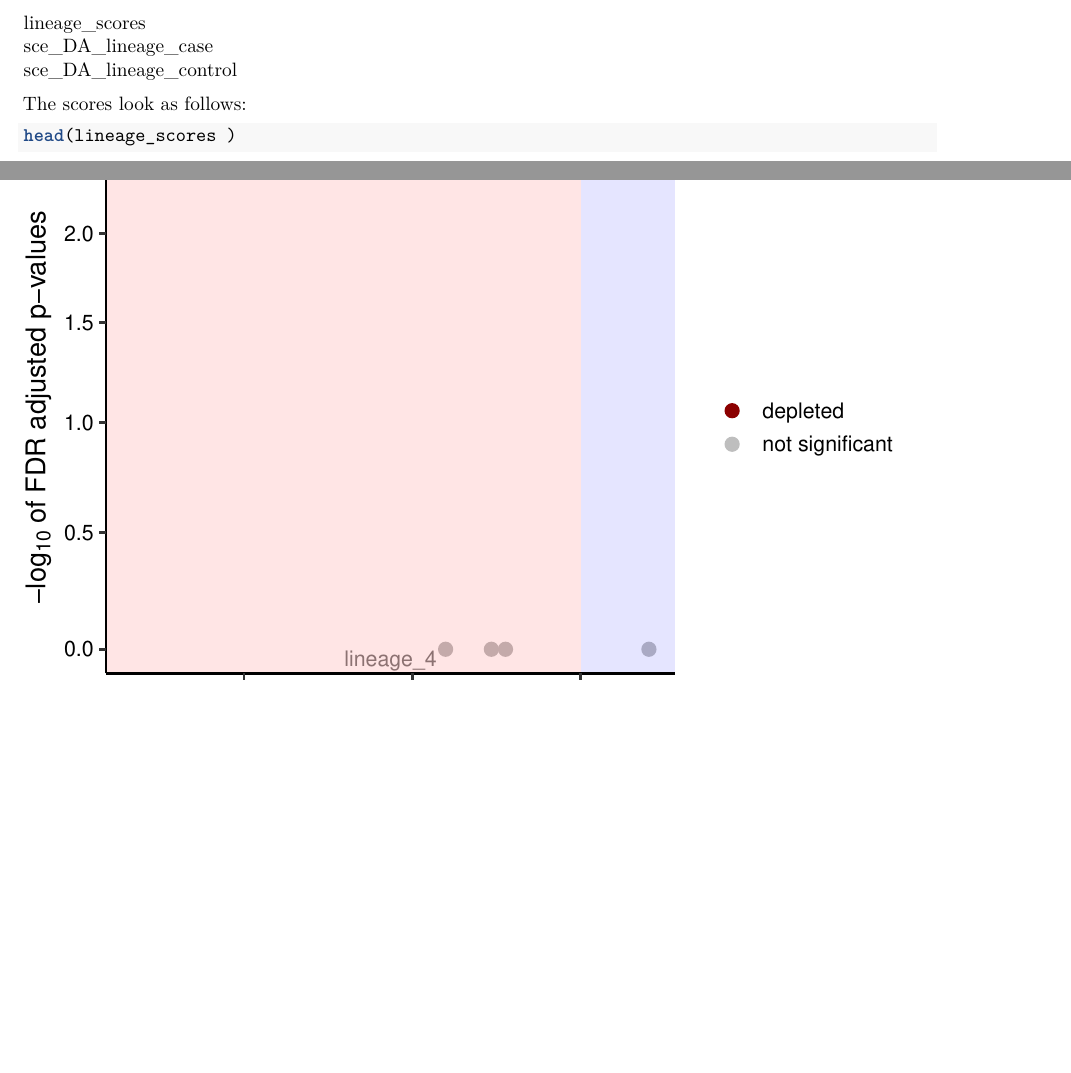
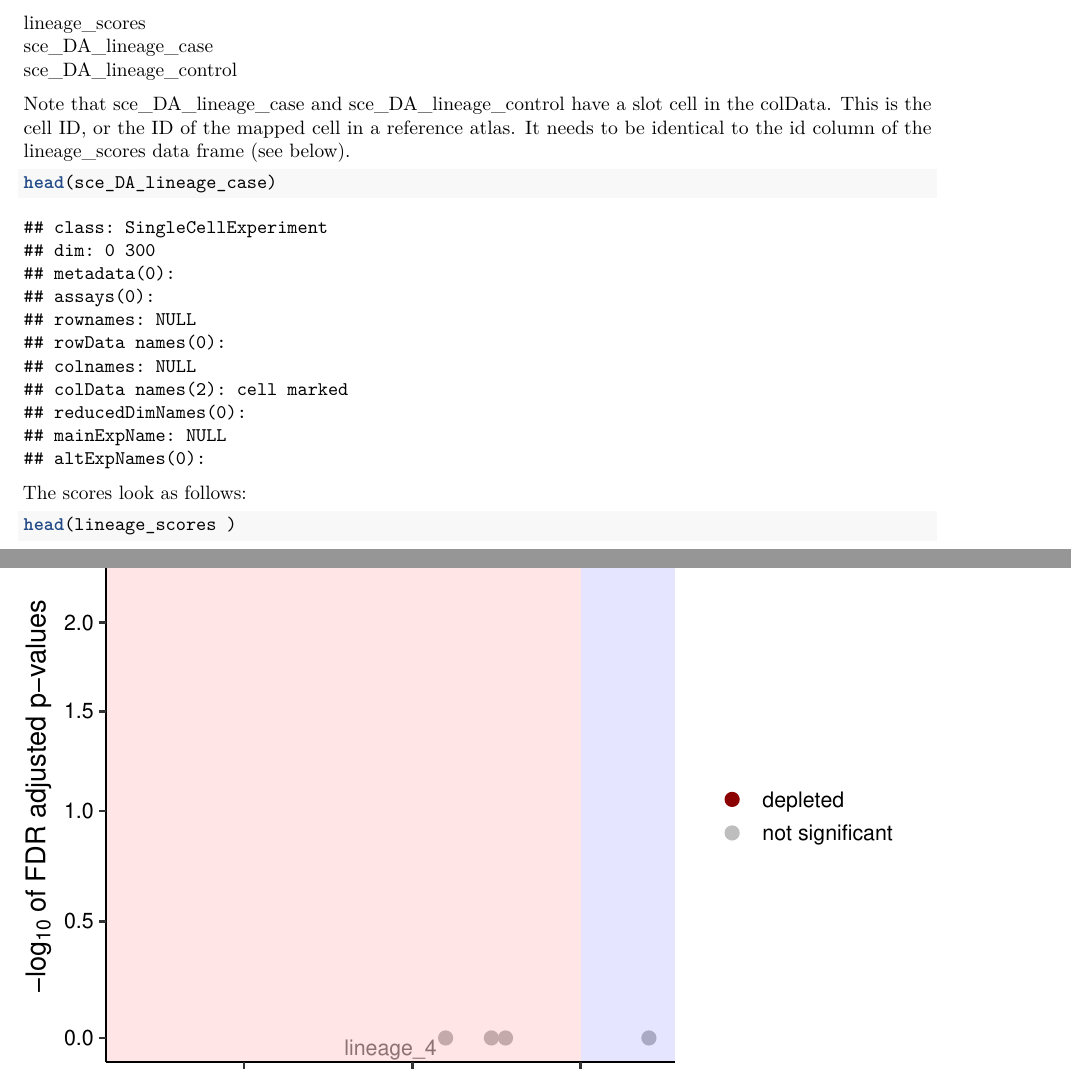
Before and after one commit to MarioniLab/COSICC, an R Markdown document (pdf_tutorials/COSICC_DA_group_and_lineage_with_SingleCell_and_SeuratObjects.Rmd): two parts of pages 4 and 5 of 5, joined at a grey line, cut so that both start at the same text, the shorter picture padded with empty space. The pictures show the output file pdf_tutorials/COSICC_DA_group_and_lineage_with_SingleCell_and_SeuratObjects.pdf that the author committed with the source.

Commit message:
small update to documentation

````diff
--- a/pdf_tutorials/COSICC_DA_group_and_lineage_with_SingleCell_and_SeuratObjects.Rmd
+++ b/pdf_tutorials/COSICC_DA_group_and_lineage_with_SingleCell_and_SeuratObjects.Rmd
@@ -2,7 +2,6 @@
 title: "COSICC_DA_group and COSICC_DA_lineage"
 author: "Magdalena Strauss"
 date: "`r Sys.Date()`"
-bibliography: vignettes/references.bib
 output: pdf_document
 ---
 
@@ -136,6 +135,14 @@ lineage_scores
 sce_DA_lineage_case
 sce_DA_lineage_control
 
+Note that sce_DA_lineage_case and sce_DA_lineage_control have a slot cell in the
+colData. This is the cell ID, or the ID of the mapped cell in a reference atlas. It
+needs to be identical to the id column of the lineage_scores data frame (see below).
+
+```{r}
+head(sce_DA_lineage_case)
+```
+
 The scores look as follows:
 
 ```{r}
````
Also changed, not shown: R/core_functions_DA_testing_general.R (+2 -2 lines), pdf_tutorials/COSICC_DA_group_and_lineage_with_SingleCell_and_SeuratObjects.pdf.
